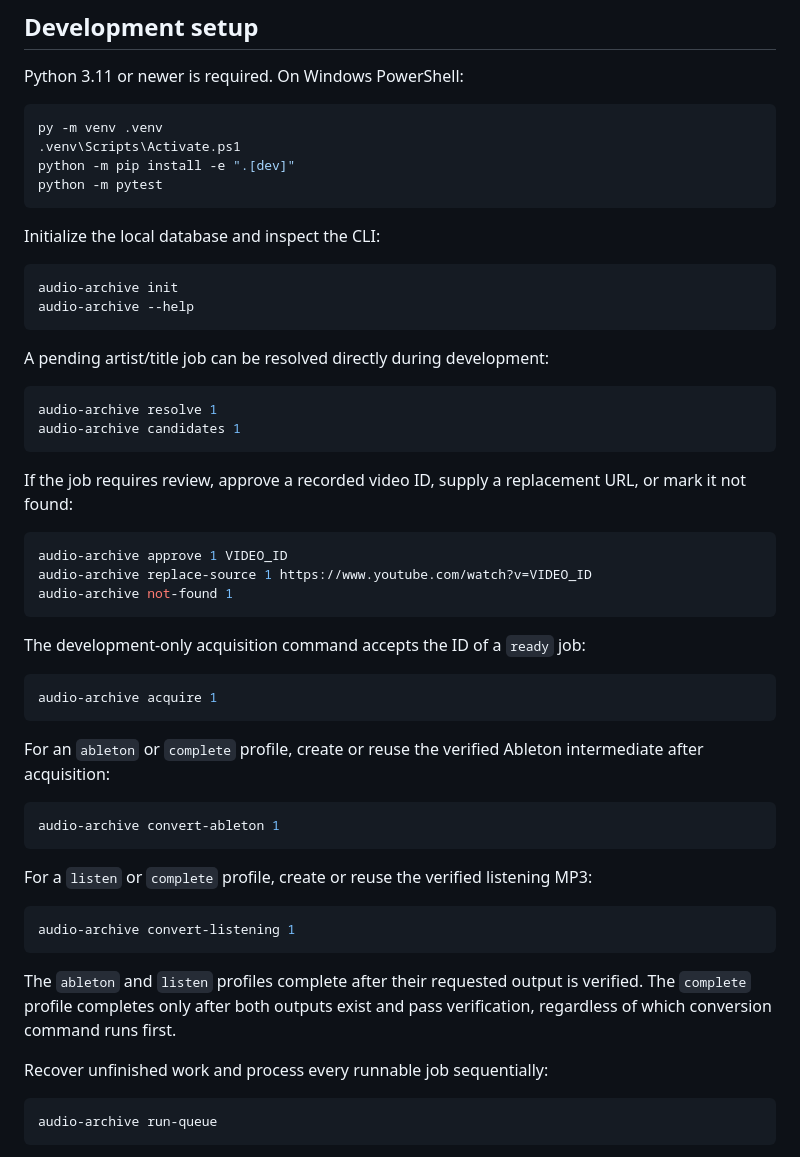
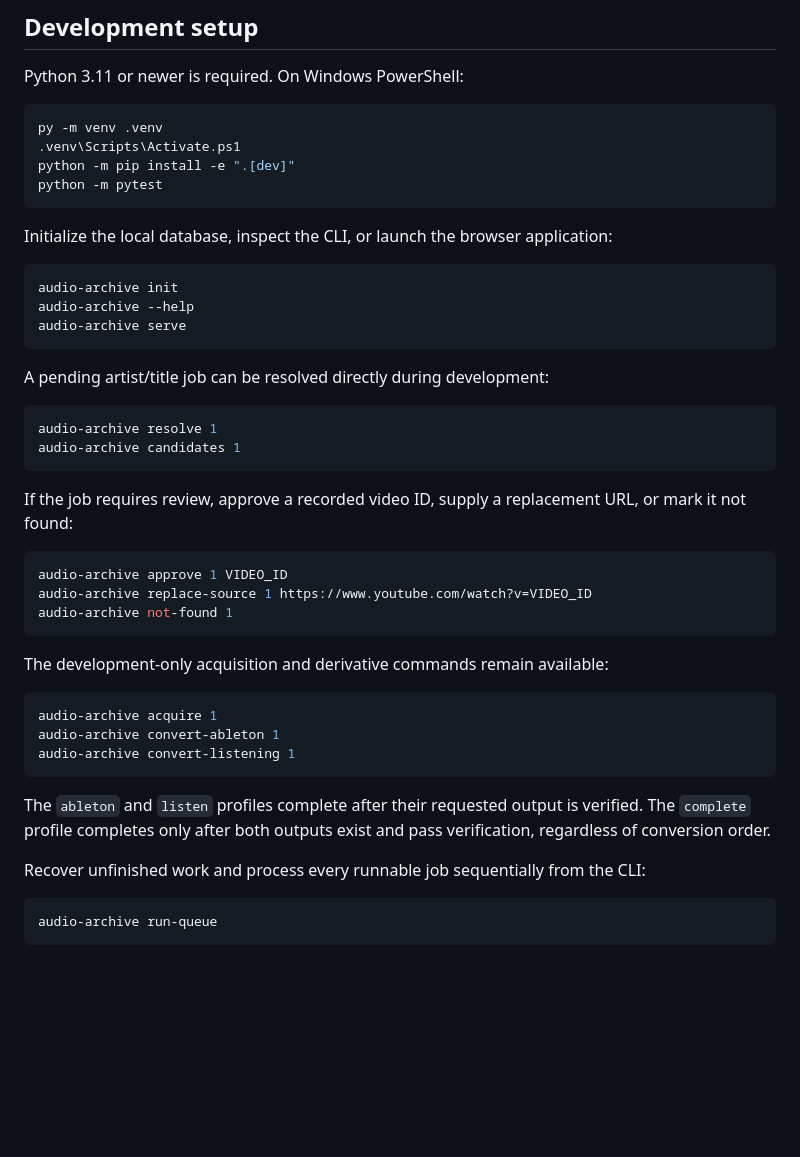
Before and after one commit to danielwipert/audio.archive, a Markdown page: README.md, the part around one of its changes. Drawn GitHub-style; blank space fills up the shorter version.

````diff
--- a/README.md
+++ b/README.md
@@ -90,11 +104,12 @@ python -m pip install -e ".[dev]"
 python -m pytest
 ```
 
-Initialize the local database and inspect the CLI:
+Initialize the local database, inspect the CLI, or launch the browser application:
 
 ```powershell
 audio-archive init
 audio-archive --help
+audio-archive serve
 ```
 
 A pending artist/title job can be resolved directly during development:
@@ -113,30 +128,19 @@ audio-archive replace-source 1 https://www.youtube.com/watch?v=VIDEO_ID
 audio-archive not-found 1
 ```
 
-The development-only acquisition command accepts the ID of a `ready` job:
+The development-only acquisition and derivative commands remain available:
 
 ```powershell
 audio-archive acquire 1
-```
-
-For an `ableton` or `complete` profile, create or reuse the verified Ableton
-intermediate after acquisition:
-
-```powershell
 audio-archive convert-ableton 1
-```
-
-For a `listen` or `complete` profile, create or reuse the verified listening MP3:
-
-```powershell
 audio-archive convert-listening 1
 ```
 
 The `ableton` and `listen` profiles complete after their requested output is
 verified. The `complete` profile completes only after both outputs exist and
-pass verification, regardless of which conversion command runs first.
+pass verification, regardless of conversion order.
 
-Recover unfinished work and process every runnable job sequentially:
+Recover unfinished work and process every runnable job sequentially from the CLI:
 
 ```powershell
 audio-archive run-queue
````
Also changed, not shown: other parts of README.md (+50 -36 lines).
